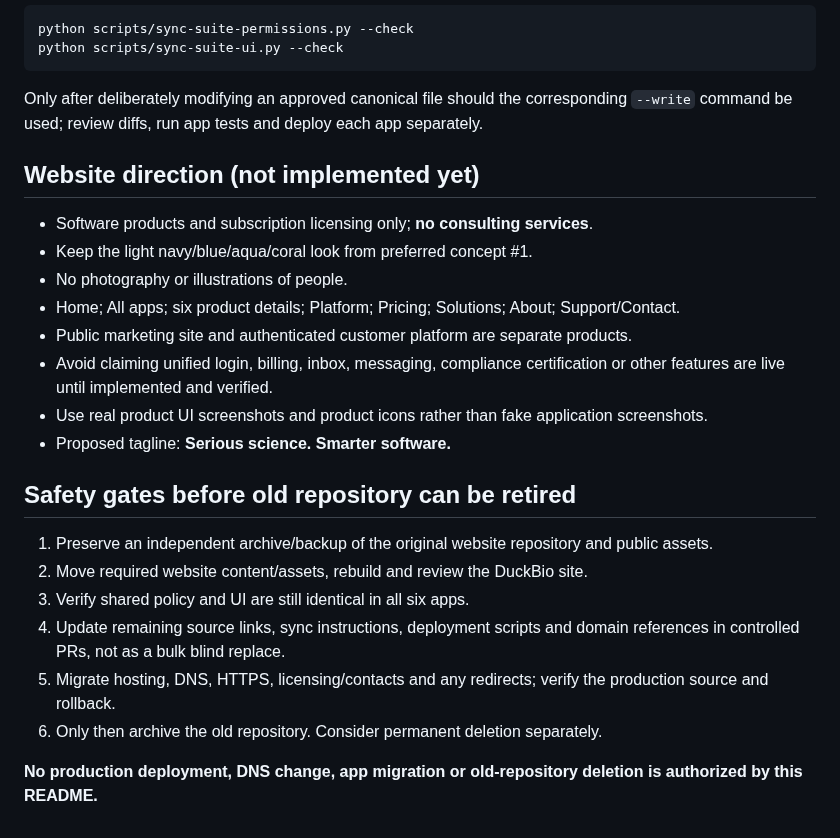
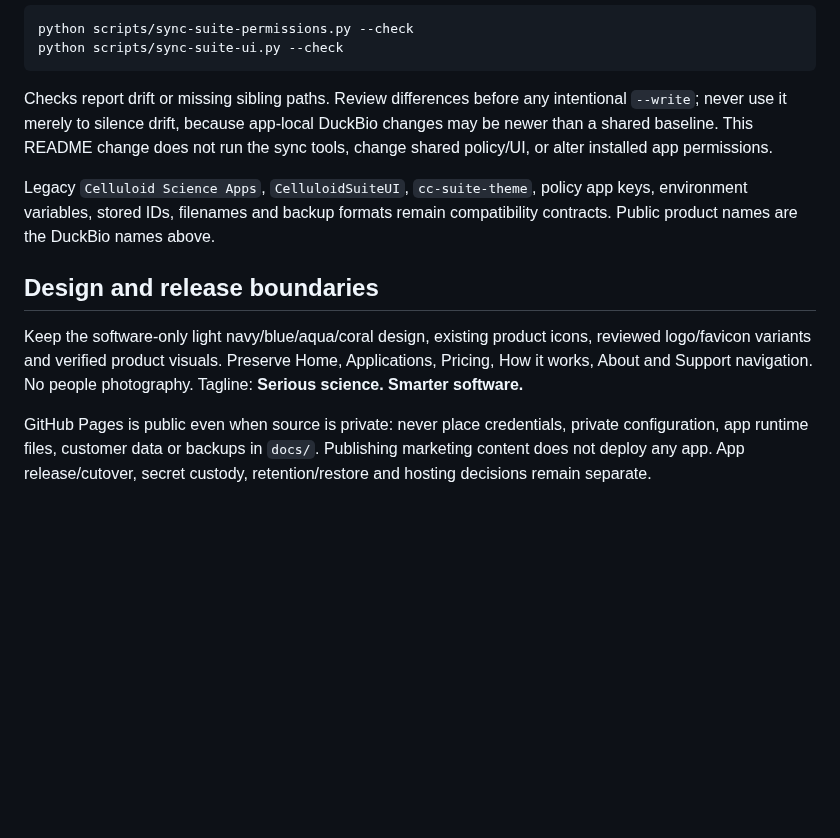
Before and after one commit to dennisbsj/DuckBio-site, a Markdown page: README.md, the part around one of its changes. Drawn GitHub-style; blank space fills up the shorter version.

````diff
--- a/README.md
+++ b/README.md
@@ -27,26 +87,23 @@ python scripts/sync-suite-permissions.py --check
 python scripts/sync-suite-ui.py --check
 ```
 
-Only after deliberately modifying an approved canonical file should the corresponding `--write` command be used; review diffs, run app tests and deploy each app separately.
+Checks report drift or missing sibling paths. Review differences before any
+intentional `--write`; never use it merely to silence drift, because app-local
+DuckBio changes may be newer than a shared baseline. This README change does not
+run the sync tools, change shared policy/UI, or alter installed app permissions.
 
-## Website direction (not implemented yet)
+Legacy `Celluloid Science Apps`, `CelluloidSuiteUI`, `cc-suite-theme`, policy app
+keys, environment variables, stored IDs, filenames and backup formats remain
+compatibility contracts. Public product names are the DuckBio names above.
 
-- Software products and subscription licensing only; **no consulting services**.
-- Keep the light navy/blue/aqua/coral look from preferred concept #1.
-- No photography or illustrations of people.
-- Home; All apps; six product details; Platform; Pricing; Solutions; About; Support/Contact.
-- Public marketing site and authenticated customer platform are separate products.
-- Avoid claiming unified login, billing, inbox, messaging, compliance certification or other features are live until implemented and verified.
-- Use real product UI screenshots and product icons rather than fake application screenshots.
-- Proposed tagline: **Serious science. Smarter software.**
+## Design and release boundaries
 
-## Safety gates before old repository can be retired
+Keep the software-only light navy/blue/aqua/coral design, existing product icons,
+reviewed logo/favicon variants and verified product visuals. Preserve Home,
+Applications, Pricing, How it works, About and Support navigation. No people
+photography. Tagline: **Serious science. Smarter software.**
 
-1. Preserve an independent archive/backup of the original website repository and public assets.
-2. Move required website content/assets, rebuild and review the DuckBio site.
-3. Verify shared policy and UI are still identical in all six apps.
-4. Update remaining source links, sync instructions, deployment scripts and domain references in controlled PRs, not as a bulk blind replace.
-5. Migrate hosting, DNS, HTTPS, licensing/contacts and any redirects; verify the production source and rollback.
-6. Only then archive the old repository. Consider permanent deletion separately.
-
-**No production deployment, DNS change, app migration or old-repository deletion is authorized by this README.**
+GitHub Pages is public even when source is private: never place credentials,
+private configuration, app runtime files, customer data or backups in `docs/`.
+Publishing marketing content does not deploy any app. App release/cutover,
+secret custody, retention/restore and hosting decisions remain separate.
````
Also changed, not shown: other parts of README.md (+74 -14 lines).
